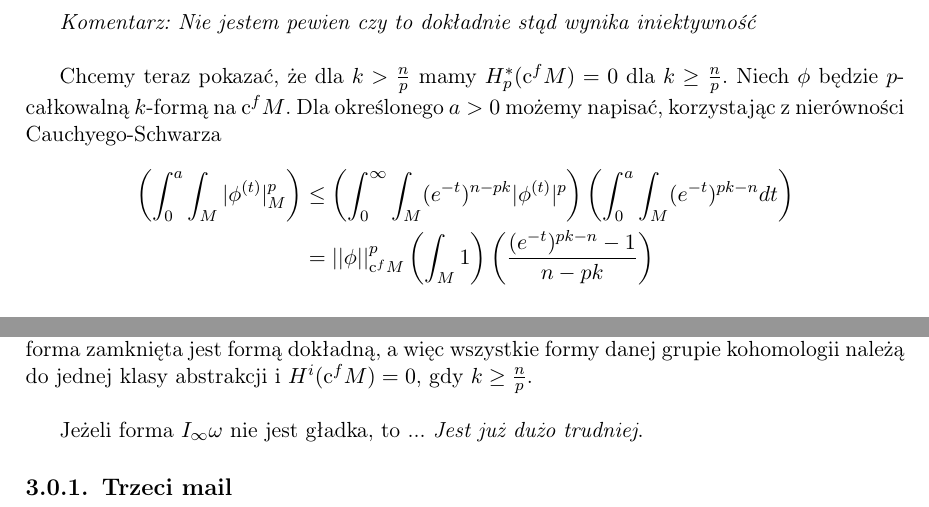
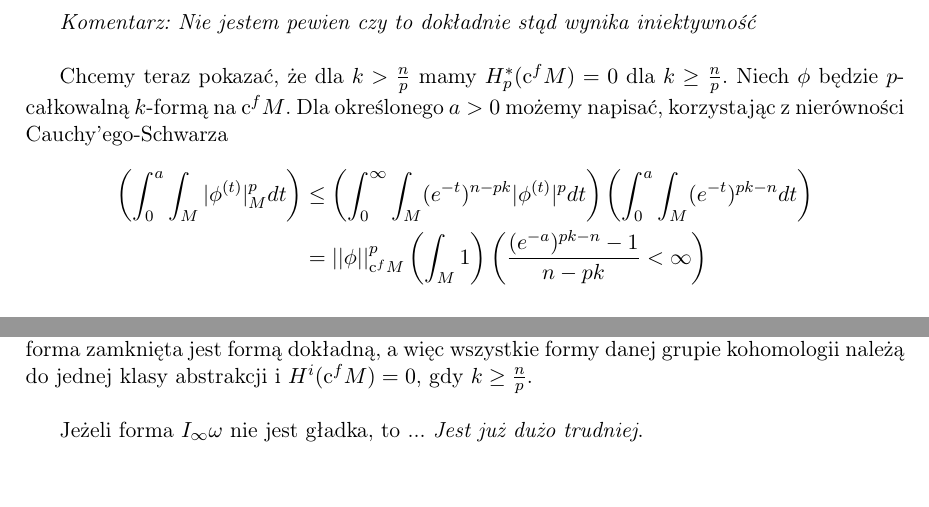
Before and after one commit to ghostFaceKillah/bs-thesis, a LaTeX thesis (main.tex): two parts of page 26 of 27, joined at a grey line, cut so that both start at the same text. Compiled offline with pdfLaTeX.

Commit message:
New changes

```diff
--- a/main.tex
+++ b/main.tex
@@ -1269,13 +1269,13 @@ powyżej własności. \\
 Chcemy teraz pokazać, że dla $k > \frac{n}{p}$ mamy $H^\ast_p(\cfm) = 0$ dla
 $k \geq \frac{n}{p}$. Niech $\phi$ będzie $p$-całkowalną $k$-formą na
 $\cfm$. Dla określonego $a > 0$ możemy napisać, korzystając z nierówności
-Cauchyego-Schwarza
+Cauchy'ego-Schwarza
 \begin{align*}
 \left(
-    \int_0^a \int_\M |\phi^{(t)}|_M^p
+    \int_0^a \int_\M |\phi^{(t)}|_M^p dt
 \right) & \leq
 \left(
-    \int_0^\infty \int_\M (e^{-t})^{n-pk} |\phi^{(t)}|^p
+    \int_0^\infty \int_\M (e^{-t})^{n-pk} |\phi^{(t)}|^p dt
 \right)
 \left(
     \int_0^a \int_\M (e^{-t})^{pk-n} dt
@@ -1286,7 +1286,7 @@ Cauchyego-Schwarza
     \int_\M 1
 \right)
 \left(
-    \frac{ (e^{-t})^{pk-n} - 1 }{n-pk}
+    \frac{ (e^{-a})^{pk-n} - 1 }{n-pk} < \infty
 \right) \\
 \end{align*}
 Z powyższego wzoru wynika, że całka $\int_0^\infty \int_\M |\phi^{(t)}|_M^p$
@@ -1391,9 +1391,7 @@ $I_\infty\omega$ nie jest gładka, to ... \emph{Jest już dużo trudniej}.
 %% (lub  $\int_r^t -> \int_\infty^t$, to jest to samo z dokladnoscia do znaku) \\
 %%
 %%
-%%
-%%
-\subsection{Trzeci mail}
+%% \subsection{Trzeci mail}
 
 
 
```
Also changed, not shown: main.pdf.
